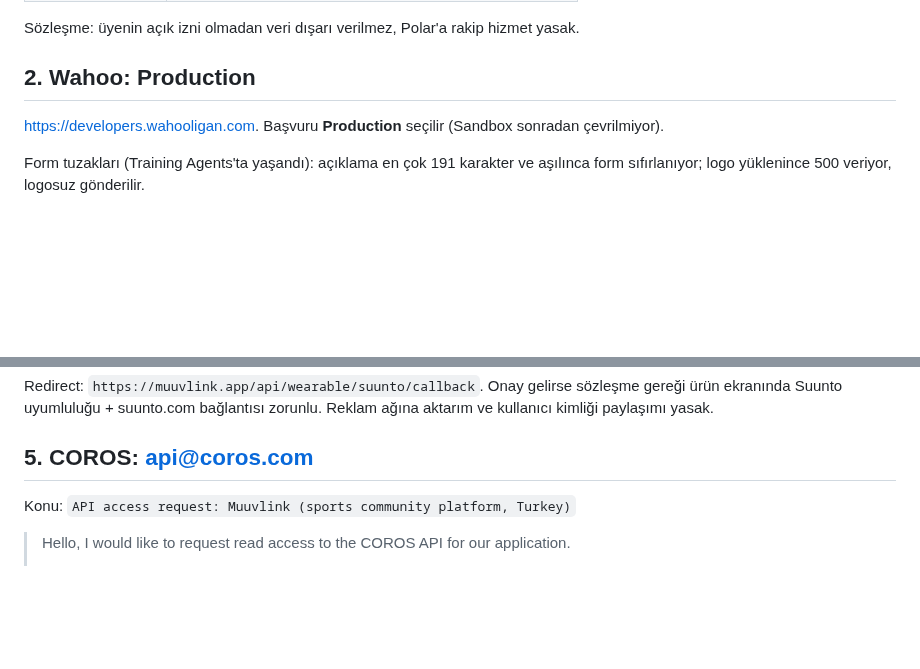
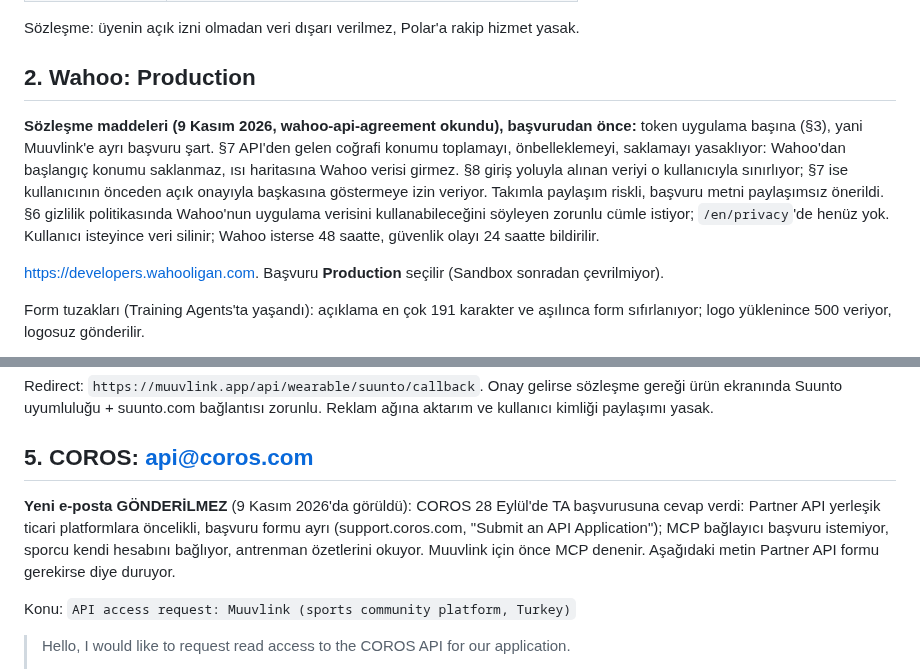
Before and after one commit to melihonyer/sport-connect, a Markdown page: docs/wearable-applications.md, 2 parts joined by grey strips. Rendered like a GitHub page; blank space fills up the shorter version.

Commit message:
Başvuru notları: Wahoo sözleşme maddeleri, COROS Partner API yerine MCP
Co-Authored-By: Claude Opus 5.5 <noreply@anthropic.com>

```diff
--- a/docs/wearable-applications.md
+++ b/docs/wearable-applications.md
@@ -78,6 +78,13 @@ Sözleşme: üyenin açık izni olmadan veri dışarı verilmez, Polar'a rakip h
 
 ## 2. Wahoo: Production
 
+**Sözleşme maddeleri (9 Kasım 2026, wahoo-api-agreement okundu), başvurudan önce:** token uygulama başına (§3), yani Muuvlink'e
+ayrı başvuru şart. §7 API'den gelen coğrafi konumu toplamayı, önbelleklemeyi, saklamayı yasaklıyor: Wahoo'dan başlangıç
+konumu saklanmaz, ısı haritasına Wahoo verisi girmez. §8 giriş yoluyla alınan veriyi o kullanıcıyla sınırlıyor; §7 ise
+kullanıcının önceden açık onayıyla başkasına göstermeye izin veriyor. Takımla paylaşım riskli, başvuru metni paylaşımsız önerildi.
+§6 gizlilik politikasında Wahoo'nun uygulama verisini kullanabileceğini söyleyen zorunlu cümle istiyor; `/en/privacy`'de henüz yok.
+Kullanıcı isteyince veri silinir; Wahoo isterse 48 saatte, güvenlik olayı 24 saatte bildirilir.
+
 https://developers.wahooligan.com. Başvuru **Production** seçilir (Sandbox sonradan çevrilmiyor).
 
 Form tuzakları (Training Agents'ta yaşandı): açıklama en çok 191 karakter ve aşılınca form sıfırlanıyor;
@@ -139,6 +146,11 @@ Suunto uyumluluğu + suunto.com bağlantısı zorunlu. Reklam ağına aktarım v
 
 ## 5. COROS: api@coros.com
 
+**Yeni e-posta GÖNDERİLMEZ** (9 Kasım 2026'da görüldü): COROS 28 Eylül'de TA başvurusuna cevap verdi: Partner API
+yerleşik ticari platformlara öncelikli, başvuru formu ayrı (support.coros.com, "Submit an API Application"); MCP
+bağlayıcı başvuru istemiyor, sporcu kendi hesabını bağlıyor, antrenman özetlerini okuyor. Muuvlink için önce MCP denenir.
+Aşağıdaki metin Partner API formu gerekirse diye duruyor.
+
 Konu: `API access request: Muuvlink (sports community platform, Turkey)`
 
 > Hello, I would like to request read access to the COROS API for our application.
```
